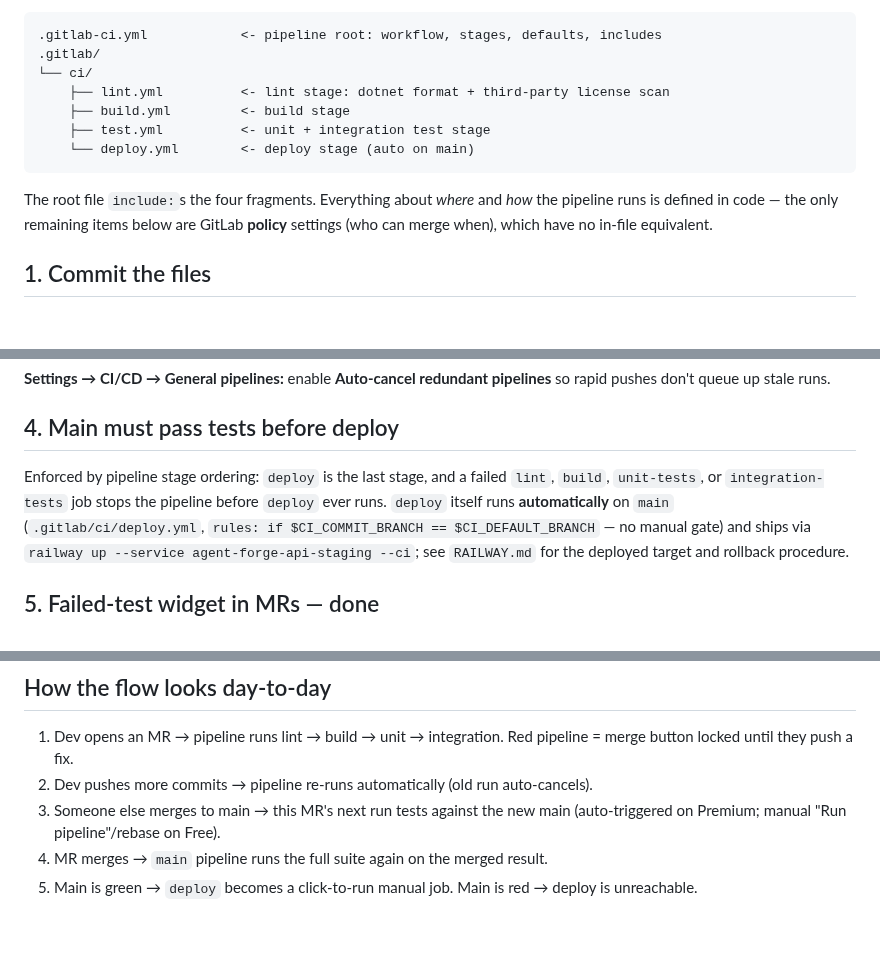
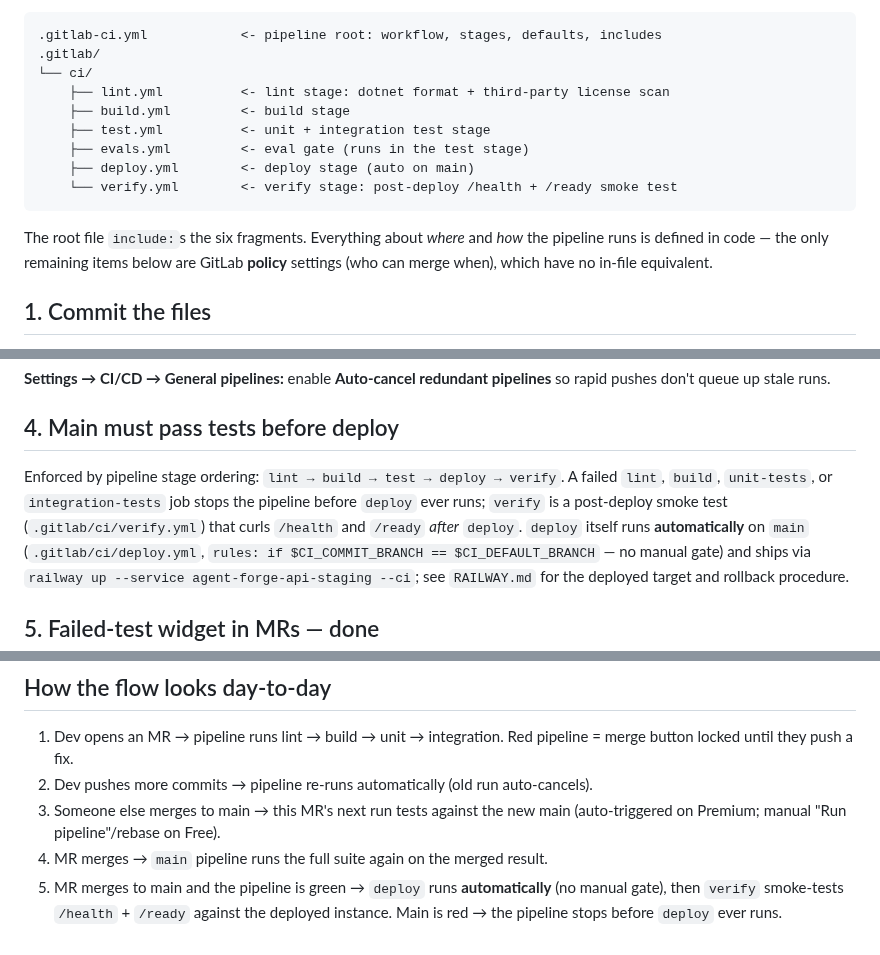
Before and after one commit to adammarquette/agent-forge-copilot, a Markdown page: documentation/CI-SETUP.md, 3 parts joined by grey strips. Rendered like a GitHub page; blank space fills up the shorter version.

Commit message:
docs: fix CI-SETUP fragment count/stage ordering and AUDIT port note
Resolves the remaining factual-accuracy items from #49:

- CI-SETUP.md §1: the root .gitlab-ci.yml include:s SIX fragments, not four
  (lint, build, test, evals, deploy, verify); add evals.yml + verify.yml to
  the file tree.
- CI-SETUP.md §4: correct "deploy is the last stage" -- the stages are
  lint -> build -> test -> deploy -> verify; verify is a post-deploy smoke
  test that runs after deploy.
- CI-SETUP.md day-to-day step 5: deploy runs automatically on green main
  (no manual gate), contradicting the old "click-to-run manual job" wording
  and matching §4 and deploy.yml's rules.
- AUDIT.md header: the audited stack exposes both :8300 (plain HTTP, container
  :80) and :9300 (HTTPS, container :443) per docker/development-easy's
  compose; §2.4's ":8300 plain-HTTP" reference is correct, so ground it by
  listing both ports in the header rather than "fixing" a non-typo.

#49 item 5 (RAILWAY.md introspection note) needs no change: the doc already
describes the operator-precedence bug as fixed and introspection as verified
end-to-end, and the fork's TokenIntrospectionRestController.php confirms the
corrected `intval($client['is_enabled']) !== 1` in both code paths.

Closes #49.

Assisted-by: Claude Opus 4.8 <noreply@anthropic.com>

````diff
--- a/documentation/CI-SETUP.md
+++ b/documentation/CI-SETUP.md
@@ -11,10 +11,12 @@ under `.gitlab/`:
     ├── lint.yml          <- lint stage: dotnet format + third-party license scan
     ├── build.yml         <- build stage
     ├── test.yml          <- unit + integration test stage
-    └── deploy.yml        <- deploy stage (auto on main)
+    ├── evals.yml         <- eval gate (runs in the test stage)
+    ├── deploy.yml        <- deploy stage (auto on main)
+    └── verify.yml        <- verify stage: post-deploy /health + /ready smoke test
 ```
 
-The root file `include:`s the four fragments. Everything about *where* and
+The root file `include:`s the six fragments. Everything about *where* and
 *how* the pipeline runs is defined in code — the only remaining items below are
 GitLab **policy** settings (who can merge when), which have no in-file
 equivalent.
@@ -74,9 +76,11 @@ Two layers cover this:
 
 ## 4. Main must pass tests before deploy
 
-Enforced by pipeline stage ordering: `deploy` is the last stage, and a failed
-`lint`, `build`, `unit-tests`, or `integration-tests` job stops the pipeline
-before `deploy` ever runs. `deploy` itself runs **automatically** on `main`
+Enforced by pipeline stage ordering: `lint → build → test → deploy → verify`. A
+failed `lint`, `build`, `unit-tests`, or `integration-tests` job stops the
+pipeline before `deploy` ever runs; `verify` is a post-deploy smoke test
+(`.gitlab/ci/verify.yml`) that curls `/health` and `/ready` *after* `deploy`.
+`deploy` itself runs **automatically** on `main`
 (`.gitlab/ci/deploy.yml`, `rules: if $CI_COMMIT_BRANCH == $CI_DEFAULT_BRANCH` —
 no manual gate) and ships via `railway up --service agent-forge-api-staging --ci`; see
 `RAILWAY.md` for the deployed target and rollback procedure.
@@ -105,5 +109,6 @@ you ever want them:
 3. Someone else merges to main → this MR's next run tests against the new main
    (auto-triggered on Premium; manual "Run pipeline"/rebase on Free).
 4. MR merges → `main` pipeline runs the full suite again on the merged result.
-5. Main is green → `deploy` becomes a click-to-run manual job. Main is red →
-   deploy is unreachable.
+5. MR merges to main and the pipeline is green → `deploy` runs **automatically**
+   (no manual gate), then `verify` smoke-tests `/health` + `/ready` against the
+   deployed instance. Main is red → the pipeline stops before `deploy` ever runs.
````
Also changed, not shown: documentation/AUDIT.md (+1 -1 lines).
